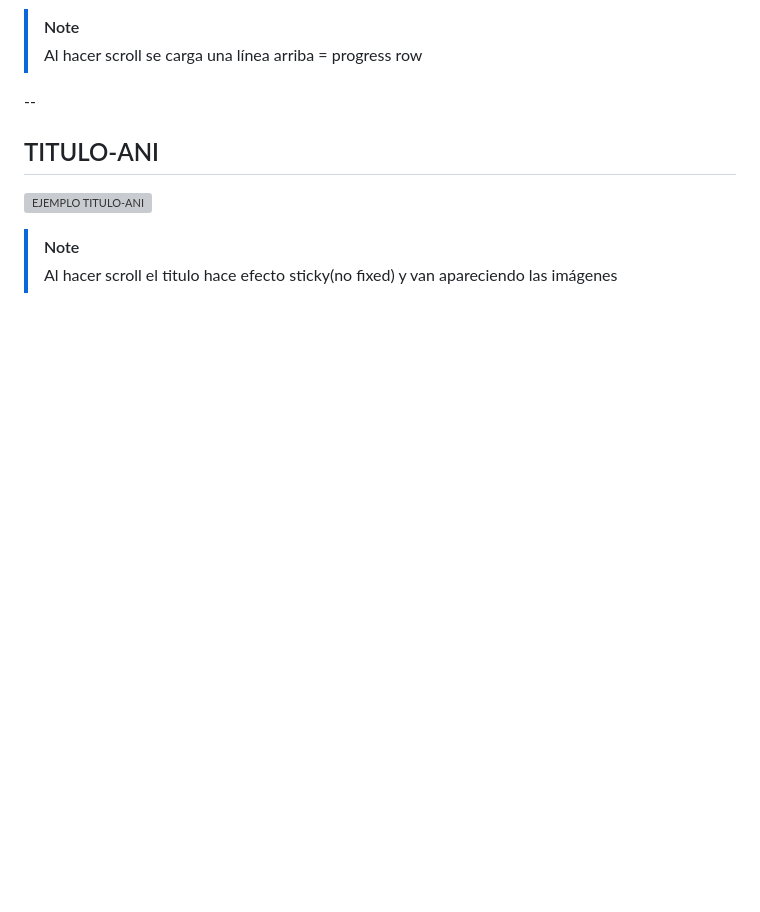
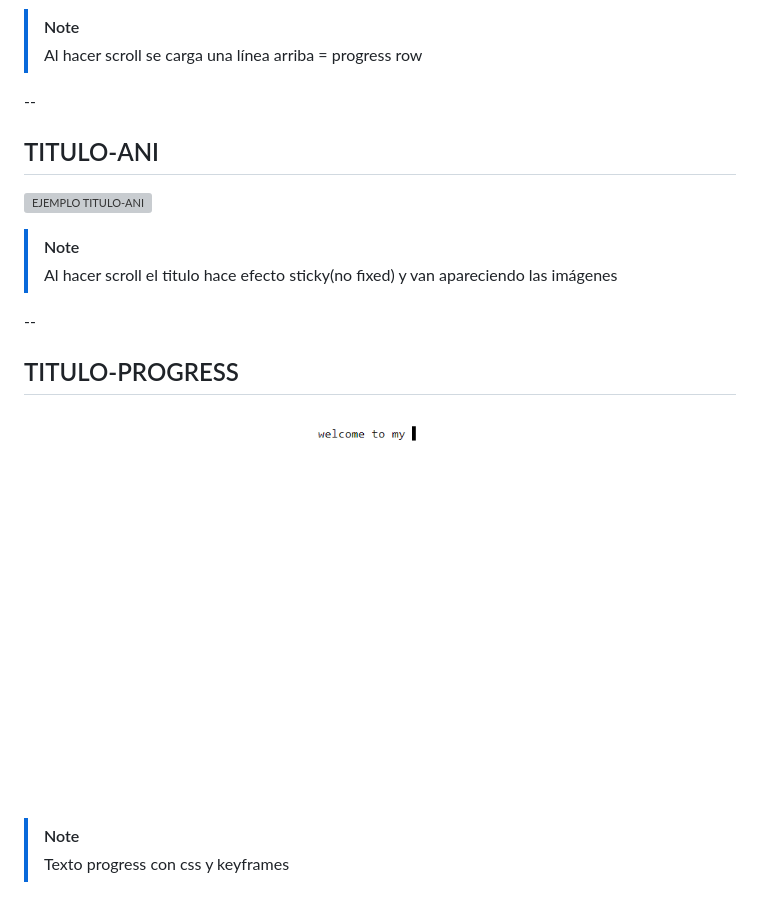
Before and after one commit to juanmagzl-dev/PRACTICAS, a Markdown page: readme.md, the part around the change. Rendered like a GitHub page; pictures changed too: image-4.png (added); blank space fills up the shorter version; grey boxes are pictures that could not be loaded.

Commit message:
up readme

```diff
--- a/readme.md
+++ b/readme.md
@@ -31,3 +31,12 @@
 
 > [!NOTE]
 > Al hacer scroll el titulo hace efecto sticky(no fixed) y van apareciendo las imágenes
+
+--
+
+## TITULO-PROGRESS
+
+![EJEMPLO TITULO-PROGRESS](image-4.png)
+
+> [!NOTE]
+> Texto progress con css y keyframes
```
